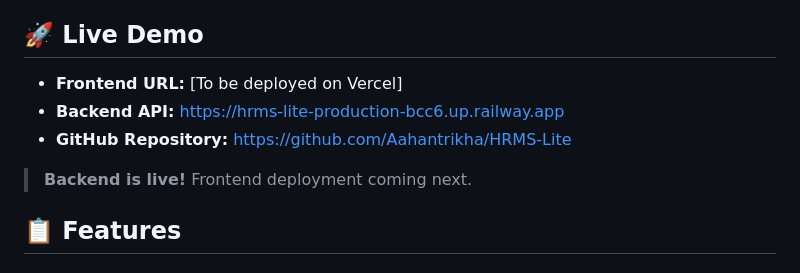
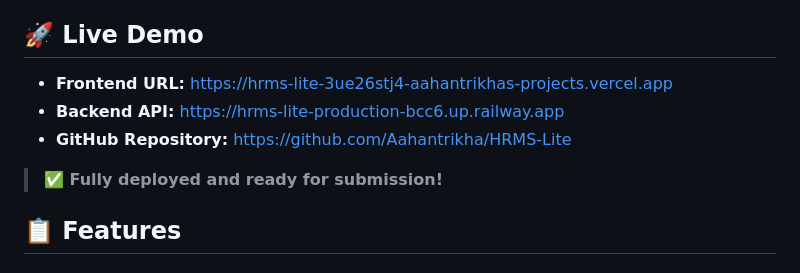
Before and after one commit to Aahantrikha/HRMS-Lite, a Markdown page: README.md, the part around the change. Rendered like a GitHub page.

Commit message:
Add live deployment URLs to README

```diff
--- a/README.md
+++ b/README.md
@@ -4,11 +4,11 @@ A lightweight, full-stack web application for managing employee records and trac
 
 ## 🚀 Live Demo
 
-- **Frontend URL:** [To be deployed on Vercel]
+- **Frontend URL:** https://hrms-lite-3ue26stj4-aahantrikhas-projects.vercel.app
 - **Backend API:** https://hrms-lite-production-bcc6.up.railway.app
 - **GitHub Repository:** https://github.com/Aahantrikha/HRMS-Lite
 
-> **Backend is live!** Frontend deployment coming next.
+> **✅ Fully deployed and ready for submission!**
 
 ## 📋 Features
 
```
